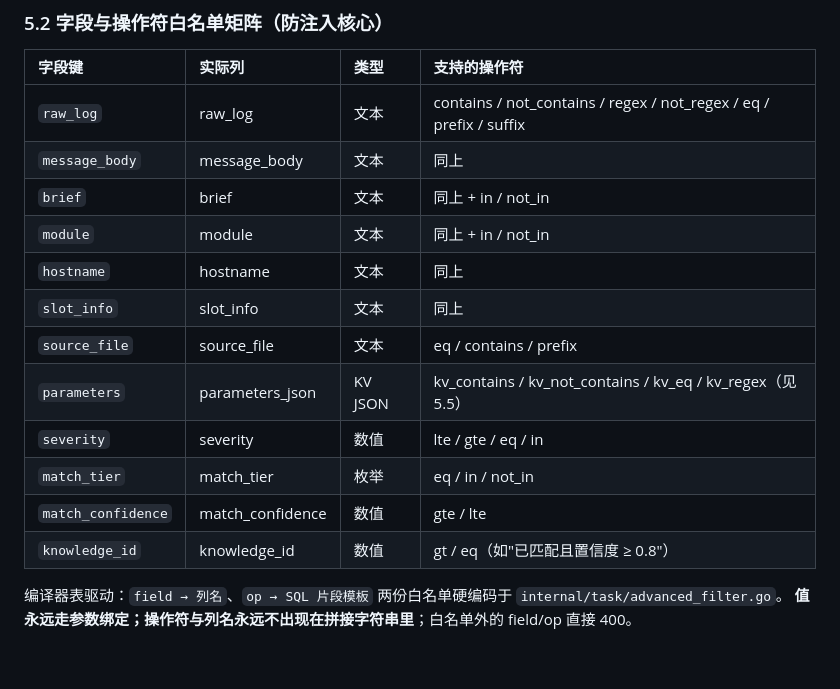
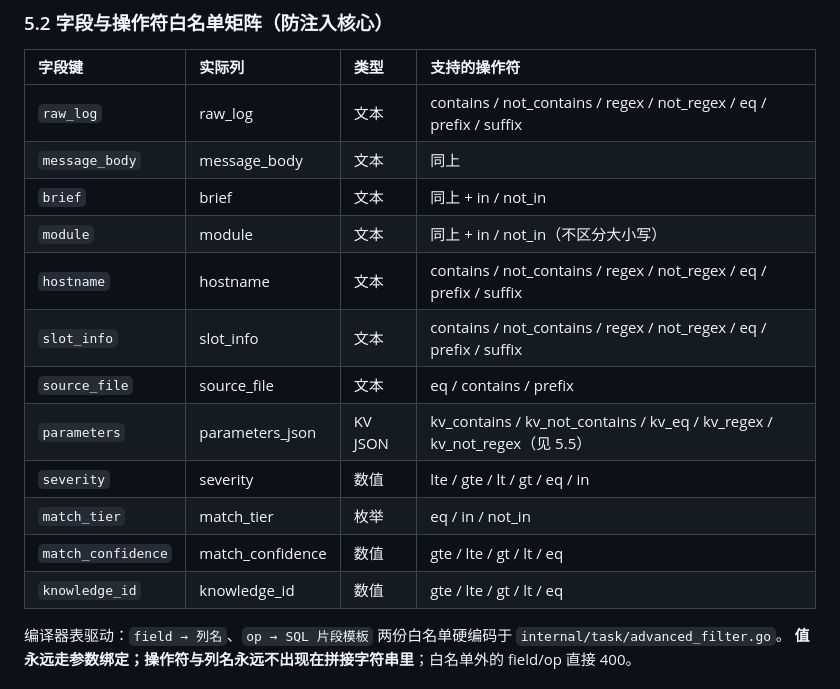
Before and after one commit to DeavorWei/LogAuditorGo, a Markdown page: docs/高级筛选与标签系统设计方案.md, the part around the change. GitHub-like rendering; blank space fills up the shorter version.

Commit message:
docs: 同步高级筛选字段与操作符白名单矩阵至最新实现

```diff
--- a/docs/高级筛选与标签系统设计方案.md
+++ b/docs/高级筛选与标签系统设计方案.md
@@ -144,15 +144,15 @@ type AdvancedFilter struct {
 | `raw_log` | raw_log | 文本 | contains / not_contains / regex / not_regex / eq / prefix / suffix |
 | `message_body` | message_body | 文本 | 同上 |
 | `brief` | brief | 文本 | 同上 + in / not_in |
-| `module` | module | 文本 | 同上 + in / not_in |
-| `hostname` | hostname | 文本 | 同上 |
-| `slot_info` | slot_info | 文本 | 同上 |
+| `module` | module | 文本 | 同上 + in / not_in（不区分大小写） |
+| `hostname` | hostname | 文本 | contains / not_contains / regex / not_regex / eq / prefix / suffix |
+| `slot_info` | slot_info | 文本 | contains / not_contains / regex / not_regex / eq / prefix / suffix |
 | `source_file` | source_file | 文本 | eq / contains / prefix |
-| `parameters` | parameters_json | KV JSON | kv_contains / kv_not_contains / kv_eq / kv_regex（见 5.5） |
-| `severity` | severity | 数值 | lte / gte / eq / in |
+| `parameters` | parameters_json | KV JSON | kv_contains / kv_not_contains / kv_eq / kv_regex / kv_not_regex（见 5.5） |
+| `severity` | severity | 数值 | lte / gte / lt / gt / eq / in |
 | `match_tier` | match_tier | 枚举 | eq / in / not_in |
-| `match_confidence` | match_confidence | 数值 | gte / lte |
-| `knowledge_id` | knowledge_id | 数值 | gt / eq（如"已匹配且置信度 ≥ 0.8"） |
+| `match_confidence` | match_confidence | 数值 | gte / lte / gt / lt / eq |
+| `knowledge_id` | knowledge_id | 数值 | gte / lte / gt / lt / eq |
 
 编译器表驱动：`field → 列名`、`op → SQL 片段模板` 两份白名单硬编码于 `internal/task/advanced_filter.go`。
 **值永远走参数绑定；操作符与列名永远不出现在拼接字符串里**；白名单外的 field/op 直接 400。
```
